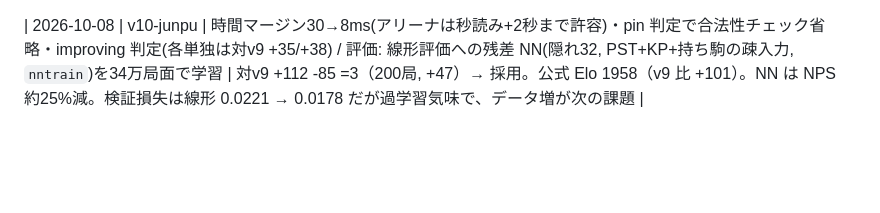
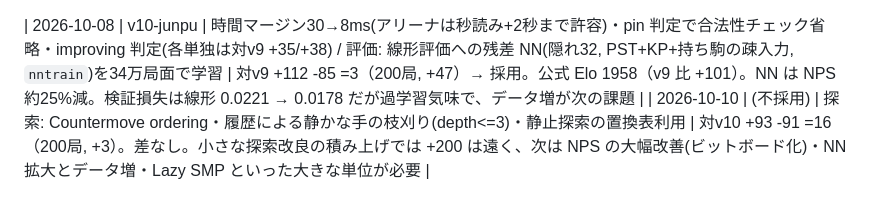
Before and after one commit to tokutake/shogi-rsi, a Markdown page: docs/IDEAS.md, the part around the change. Rendered like a GitHub page; blank space fills up the shorter version.

Commit message:
IDEAS: countermove/履歴枝刈り/qsearch TT の不採用結果を記録
Co-Authored-By: Claude Sonnet 5.5 <noreply@anthropic.com>
Claude-Session: https://claude.ai/code/session_01Nf4eBv4Dm2vWnXmy1CF68P

```diff
--- a/docs/IDEAS.md
+++ b/docs/IDEAS.md
@@ -57,3 +57,4 @@
 | 2026-10-04 | (不採用) | 指し手の逐次選択ソート | 同点手の順序が変わり同深さのノード数が 1.4〜3 倍に悪化 |
 
 | 2026-10-08 | v10-junpu | 時間マージン30→8ms(アリーナは秒読み+2秒まで許容)・pin 判定で合法性チェック省略・improving 判定(各単独は対v9 +35/+38) / 評価: 線形評価への残差 NN(隠れ32, PST+KP+持ち駒の疎入力, `nntrain`)を34万局面で学習 | 対v9 +112 -85 =3（200局, +47）→ 採用。公式 Elo 1958（v9 比 +101）。NN は NPS 約25%減。検証損失は線形 0.0221 → 0.0178 だが過学習気味で、データ増が次の課題 |
+| 2026-10-10 | (不採用) | 探索: Countermove ordering・履歴による静かな手の枝刈り(depth<=3)・静止探索の置換表利用 | 対v10 +93 -91 =16（200局, +3）。差なし。小さな探索改良の積み上げでは +200 は遠く、次は NPS の大幅改善(ビットボード化)・NN 拡大とデータ増・Lazy SMP といった大きな単位が必要 |
```
